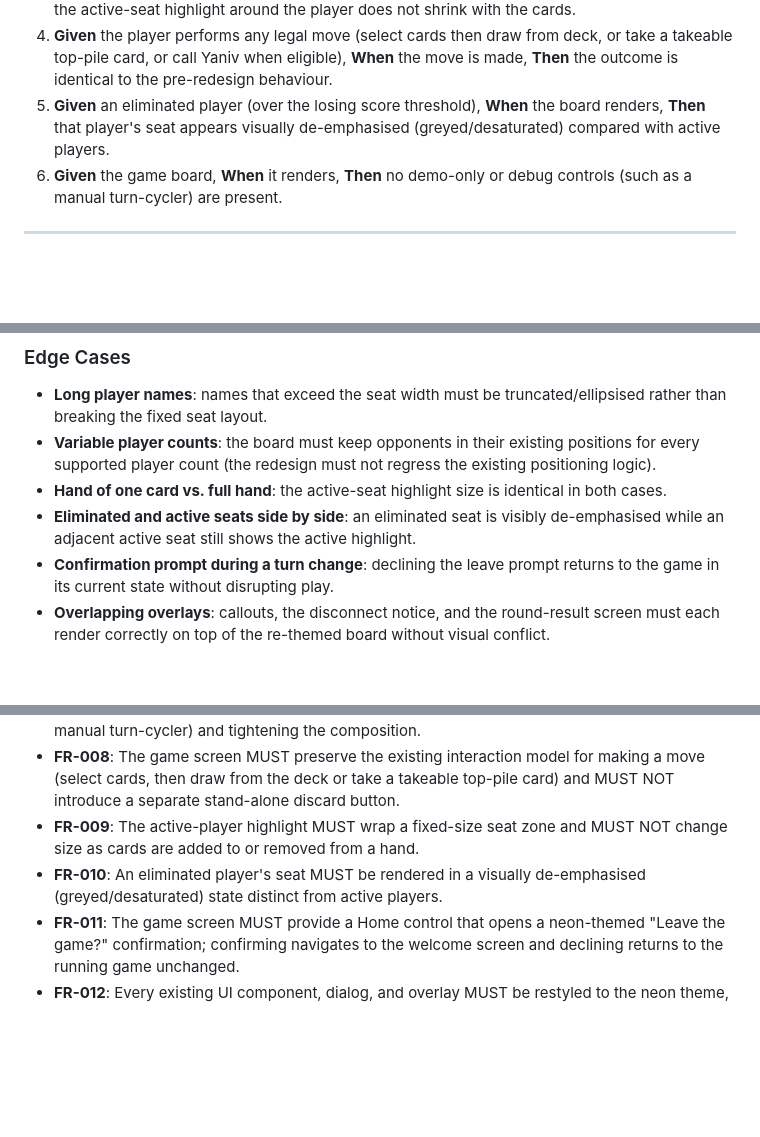
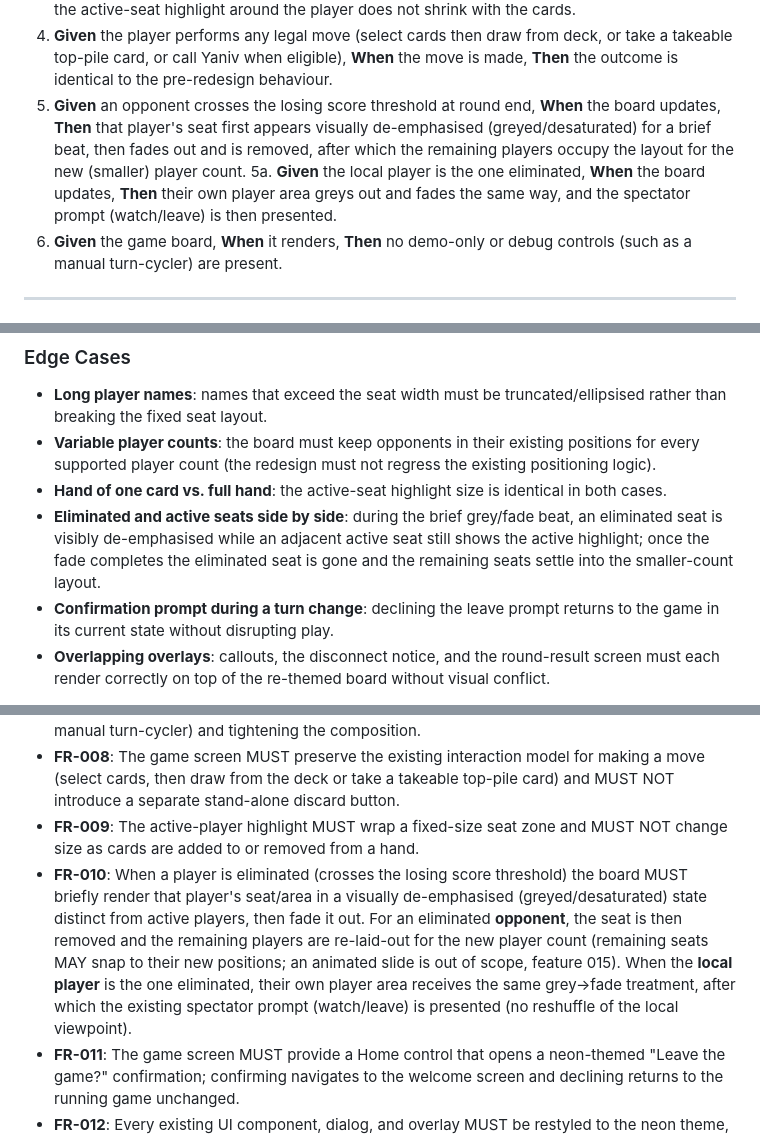
Before and after one commit to adikovo/yaniv, a Markdown page: specs/014-neon-redesign/spec.md, 3 parts joined by grey strips. Rendered like a GitHub page; blank space fills up the shorter version.

```diff
--- a/specs/014-neon-redesign/spec.md
+++ b/specs/014-neon-redesign/spec.md
@@ -31,7 +31,8 @@ A player in an active game sees the same board arrangement they already know —
 2. **Given** it is an opponent's turn, **When** the board renders, **Then** that opponent's seat is highlighted as the active seat, and the highlight wraps a fixed-size seat panel.
 3. **Given** the local player removes cards from their hand during play, **When** the hand shrinks, **Then** the active-seat highlight around the player does not shrink with the cards.
 4. **Given** the player performs any legal move (select cards then draw from deck, or take a takeable top-pile card, or call Yaniv when eligible), **When** the move is made, **Then** the outcome is identical to the pre-redesign behaviour.
-5. **Given** an eliminated player (over the losing score threshold), **When** the board renders, **Then** that player's seat appears visually de-emphasised (greyed/desaturated) compared with active players.
+5. **Given** an opponent crosses the losing score threshold at round end, **When** the board updates, **Then** that player's seat first appears visually de-emphasised (greyed/desaturated) for a brief beat, then fades out and is removed, after which the remaining players occupy the layout for the new (smaller) player count.
+5a. **Given** the local player is the one eliminated, **When** the board updates, **Then** their own player area greys out and fades the same way, and the spectator prompt (watch/leave) is then presented.
 6. **Given** the game board, **When** it renders, **Then** no demo-only or debug controls (such as a manual turn-cycler) are present.
 
 ---
@@ -96,7 +97,7 @@ A player in an active game can choose to leave from a Home control on the game s
 - **Long player names**: names that exceed the seat width must be truncated/ellipsised rather than breaking the fixed seat layout.
 - **Variable player counts**: the board must keep opponents in their existing positions for every supported player count (the redesign must not regress the existing positioning logic).
 - **Hand of one card vs. full hand**: the active-seat highlight size is identical in both cases.
-- **Eliminated and active seats side by side**: an eliminated seat is visibly de-emphasised while an adjacent active seat still shows the active highlight.
+- **Eliminated and active seats side by side**: during the brief grey/fade beat, an eliminated seat is visibly de-emphasised while an adjacent active seat still shows the active highlight; once the fade completes the eliminated seat is gone and the remaining seats settle into the smaller-count layout.
 - **Confirmation prompt during a turn change**: declining the leave prompt returns to the game in its current state without disrupting play.
 - **Overlapping overlays**: callouts, the disconnect notice, and the round-result screen must each render correctly on top of the re-themed board without visual conflict.
 
@@ -113,7 +114,7 @@ A player in an active game can choose to leave from a Home control on the game s
 - **FR-007**: The game screen MUST be decluttered, removing demo-only/debug controls (e.g. any manual turn-cycler) and tightening the composition.
 - **FR-008**: The game screen MUST preserve the existing interaction model for making a move (select cards, then draw from the deck or take a takeable top-pile card) and MUST NOT introduce a separate stand-alone discard button.
 - **FR-009**: The active-player highlight MUST wrap a fixed-size seat zone and MUST NOT change size as cards are added to or removed from a hand.
-- **FR-010**: An eliminated player's seat MUST be rendered in a visually de-emphasised (greyed/desaturated) state distinct from active players.
+- **FR-010**: When a player is eliminated (crosses the losing score threshold) the board MUST briefly render that player's seat/area in a visually de-emphasised (greyed/desaturated) state distinct from active players, then fade it out. For an eliminated **opponent**, the seat is then removed and the remaining players are re-laid-out for the new player count (remaining seats MAY snap to their new positions; an animated slide is out of scope, feature 015). When the **local player** is the one eliminated, their own player area receives the same grey→fade treatment, after which the existing spectator prompt (watch/leave) is presented (no reshuffle of the local viewpoint).
 - **FR-011**: The game screen MUST provide a Home control that opens a neon-themed "Leave the game?" confirmation; confirming navigates to the welcome screen and declining returns to the running game unchanged.
 - **FR-012**: Every existing UI component, dialog, and overlay MUST be restyled to the neon theme, including: the playing cards, the opponent seats, the round-result / game-over screen and its rematch controls, the spectator prompt, the disconnect notice, and the YANIV/ASAF callouts.
 - **FR-012a**: Playing-card faces MUST continue to use the existing card image set (face-card illustrations and jokers preserved); the neon treatment is applied as a frame around the image (dark rounded border, neon glow, lift + glow on selection) rather than by re-drawing card faces.
```
Also changed, not shown: other parts of specs/014-neon-redesign/spec.md (+1 -1 lines), specs/014-neon-redesign/tasks.md (+9 -4 lines).
